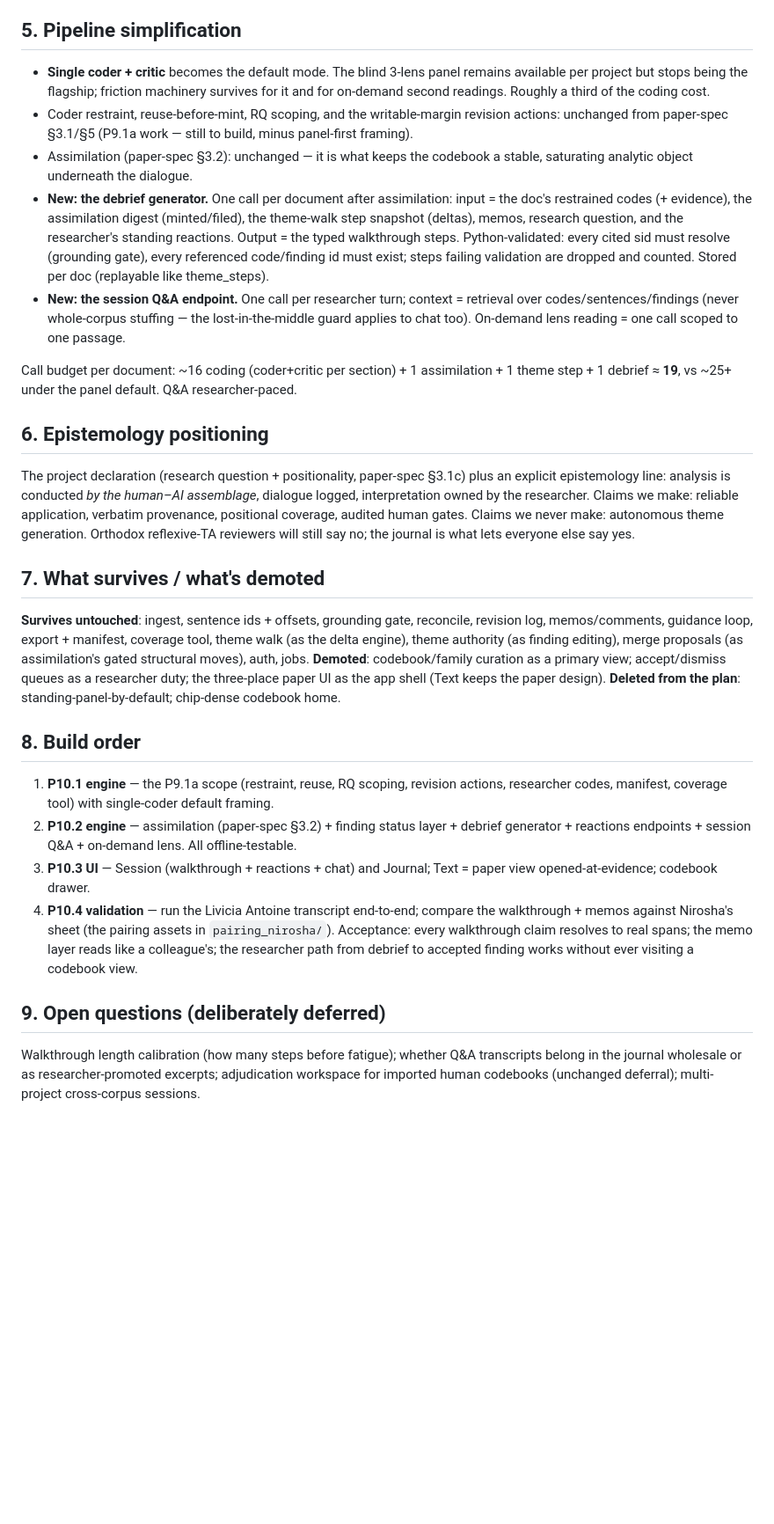
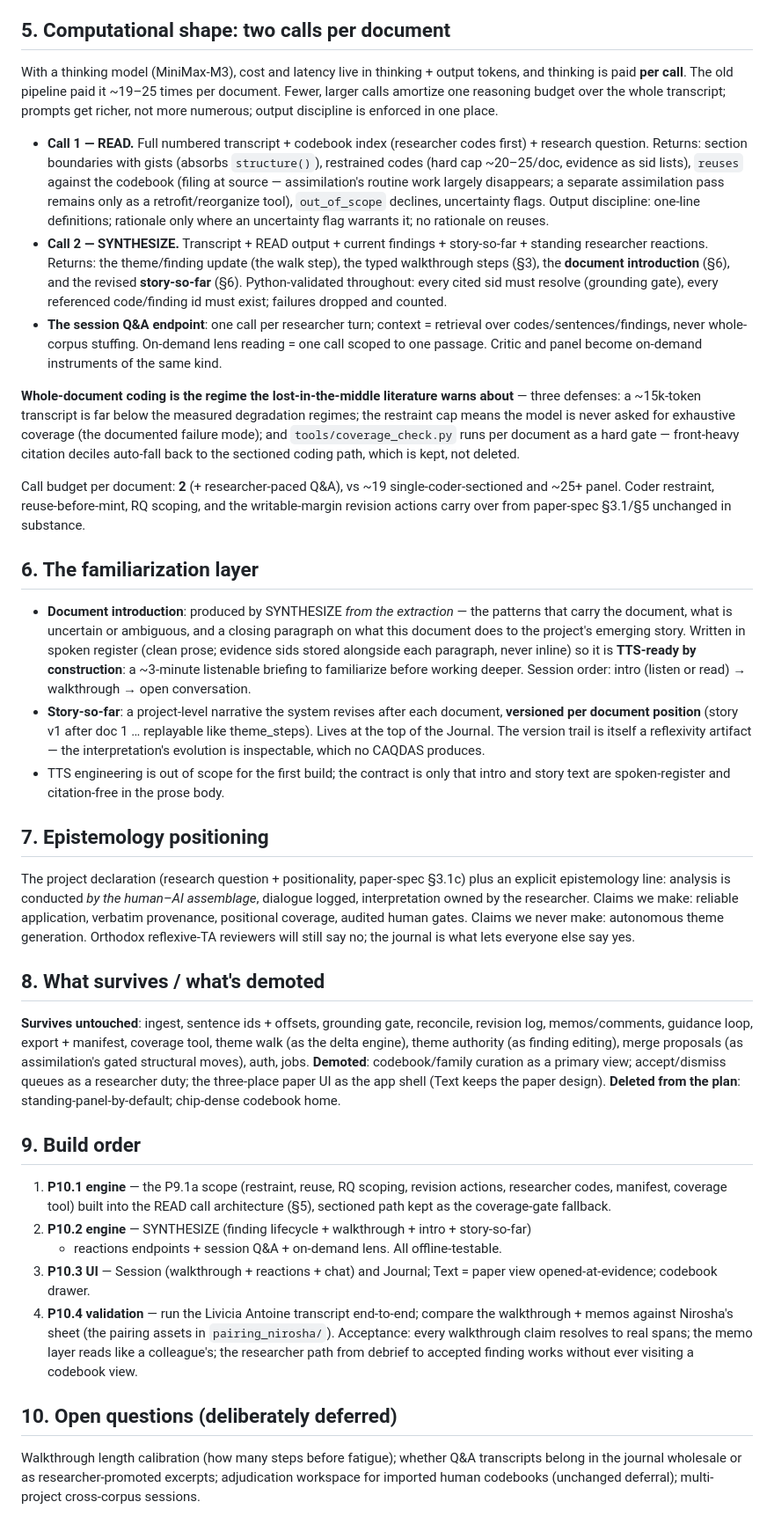
Before and after one commit to RJuro/reflexive-ta-site, a Markdown page: design/data-session-spec.md, the part around the change. Shown at 88% size. GitHub-like rendering; blank space fills up the shorter version.

Commit message:
P10 spec: two-call computational shape (READ/SYNTHESIZE) + familiarization layer
Thinking-amortization argument, whole-doc coding with coverage-gate fallback,
TTS-ready document intros, versioned story-so-far in the Journal.

Co-Authored-By: Claude Fable 5 <noreply@anthropic.com>

```diff
--- a/design/data-session-spec.md
+++ b/design/data-session-spec.md
@@ -84,29 +84,56 @@ Project home. A chronological analytic journal — reflexive TA's actual artifac
   passages. Gate visits are logged; the interaction telemetry (challenged, reframed, dropped)
   is the validation data for the MASSHINE deliverables.
 
-## 5. Pipeline simplification
+## 5. Computational shape: two calls per document
 
-- **Single coder + critic** becomes the default mode. The blind 3-lens panel remains available
-  per project but stops being the flagship; friction machinery survives for it and for
-  on-demand second readings. Roughly a third of the coding cost.
-- Coder restraint, reuse-before-mint, RQ scoping, and the writable-margin revision actions:
-  unchanged from paper-spec §3.1/§5 (P9.1a work — still to build, minus panel-first framing).
-- Assimilation (paper-spec §3.2): unchanged — it is what keeps the codebook a stable,
-  saturating analytic object underneath the dialogue.
-- **New: the debrief generator.** One call per document after assimilation: input = the doc's
-  restrained codes (+ evidence), the assimilation digest (minted/filed), the theme-walk step
-  snapshot (deltas), memos, research question, and the researcher's standing reactions.
-  Output = the typed walkthrough steps. Python-validated: every cited sid must resolve
-  (grounding gate), every referenced code/finding id must exist; steps failing validation are
-  dropped and counted. Stored per doc (replayable like theme_steps).
-- **New: the session Q&A endpoint.** One call per researcher turn; context = retrieval over
-  codes/sentences/findings (never whole-corpus stuffing — the lost-in-the-middle guard
-  applies to chat too). On-demand lens reading = one call scoped to one passage.
+With a thinking model (MiniMax-M3), cost and latency live in thinking + output tokens, and
+thinking is paid **per call**. The old pipeline paid it ~19–25 times per document. Fewer,
+larger calls amortize one reasoning budget over the whole transcript; prompts get richer,
+not more numerous; output discipline is enforced in one place.
 
-Call budget per document: ~16 coding (coder+critic per section) + 1 assimilation + 1 theme
-step + 1 debrief ≈ **19**, vs ~25+ under the panel default. Q&A researcher-paced.
+- **Call 1 — READ.** Full numbered transcript + codebook index (researcher codes first) +
+  research question. Returns: section boundaries with gists (absorbs `structure()`),
+  restrained codes (hard cap ~20–25/doc, evidence as sid lists), `reuses` against the
+  codebook (filing at source — assimilation's routine work largely disappears; a separate
+  assimilation pass remains only as a retrofit/reorganize tool), `out_of_scope` declines,
+  uncertainty flags. Output discipline: one-line definitions; rationale only where an
+  uncertainty flag warrants it; no rationale on reuses.
+- **Call 2 — SYNTHESIZE.** Transcript + READ output + current findings + story-so-far +
+  standing researcher reactions. Returns: the theme/finding update (the walk step), the
+  typed walkthrough steps (§3), the **document introduction** (§6), and the revised
+  **story-so-far** (§6). Python-validated throughout: every cited sid must resolve
+  (grounding gate), every referenced code/finding id must exist; failures dropped and
+  counted.
+- **The session Q&A endpoint**: one call per researcher turn; context = retrieval over
+  codes/sentences/findings, never whole-corpus stuffing. On-demand lens reading = one call
+  scoped to one passage. Critic and panel become on-demand instruments of the same kind.
 
-## 6. Epistemology positioning
+**Whole-document coding is the regime the lost-in-the-middle literature warns about** — three
+defenses: a ~15k-token transcript is far below the measured degradation regimes; the
+restraint cap means the model is never asked for exhaustive coverage (the documented failure
+mode); and `tools/coverage_check.py` runs per document as a hard gate — front-heavy citation
+deciles auto-fall back to the sectioned coding path, which is kept, not deleted.
+
+Call budget per document: **2** (+ researcher-paced Q&A), vs ~19 single-coder-sectioned and
+~25+ panel. Coder restraint, reuse-before-mint, RQ scoping, and the writable-margin revision
+actions carry over from paper-spec §3.1/§5 unchanged in substance.
+
+## 6. The familiarization layer
+
+- **Document introduction**: produced by SYNTHESIZE *from the extraction* — the patterns
+  that carry the document, what is uncertain or ambiguous, and a closing paragraph on what
+  this document does to the project's emerging story. Written in spoken register (clean
+  prose; evidence sids stored alongside each paragraph, never inline) so it is **TTS-ready
+  by construction**: a ~3-minute listenable briefing to familiarize before working deeper.
+  Session order: intro (listen or read) → walkthrough → open conversation.
+- **Story-so-far**: a project-level narrative the system revises after each document,
+  **versioned per document position** (story v1 after doc 1 … replayable like theme_steps).
+  Lives at the top of the Journal. The version trail is itself a reflexivity artifact — the
+  interpretation's evolution is inspectable, which no CAQDAS produces.
+- TTS engineering is out of scope for the first build; the contract is only that intro and
+  story text are spoken-register and citation-free in the prose body.
+
+## 7. Epistemology positioning
 
 The project declaration (research question + positionality, paper-spec §3.1c) plus an
 explicit epistemology line: analysis is conducted *by the human–AI assemblage*, dialogue
@@ -115,7 +142,7 @@ verbatim provenance, positional coverage, audited human gates. Claims we never m
 autonomous theme generation. Orthodox reflexive-TA reviewers will still say no; the journal
 is what lets everyone else say yes.
 
-## 7. What survives / what's demoted
+## 8. What survives / what's demoted
 
 **Survives untouched**: ingest, sentence ids + offsets, grounding gate, reconcile, revision
 log, memos/comments, guidance loop, export + manifest, coverage tool, theme walk (as the
@@ -125,12 +152,13 @@ gated structural moves), auth, jobs.
 researcher duty; the three-place paper UI as the app shell (Text keeps the paper design).
 **Deleted from the plan**: standing-panel-by-default; chip-dense codebook home.
 
-## 8. Build order
+## 9. Build order
 
 1. **P10.1 engine** — the P9.1a scope (restraint, reuse, RQ scoping, revision actions,
-   researcher codes, manifest, coverage tool) with single-coder default framing.
-2. **P10.2 engine** — assimilation (paper-spec §3.2) + finding status layer + debrief
-   generator + reactions endpoints + session Q&A + on-demand lens. All offline-testable.
+   researcher codes, manifest, coverage tool) built into the READ call architecture (§5),
+   sectioned path kept as the coverage-gate fallback.
+2. **P10.2 engine** — SYNTHESIZE (finding lifecycle + walkthrough + intro + story-so-far)
+   + reactions endpoints + session Q&A + on-demand lens. All offline-testable.
 3. **P10.3 UI** — Session (walkthrough + reactions + chat) and Journal; Text = paper view
    opened-at-evidence; codebook drawer.
 4. **P10.4 validation** — run the Livicia Antoine transcript end-to-end; compare the
@@ -139,7 +167,7 @@ researcher duty; the three-place paper UI as the app shell (Text keeps the paper
    colleague's; the researcher path from debrief to accepted finding works without ever
    visiting a codebook view.
 
-## 9. Open questions (deliberately deferred)
+## 10. Open questions (deliberately deferred)
 
 Walkthrough length calibration (how many steps before fatigue); whether Q&A transcripts
 belong in the journal wholesale or as researcher-promoted excerpts; adjudication workspace
```
